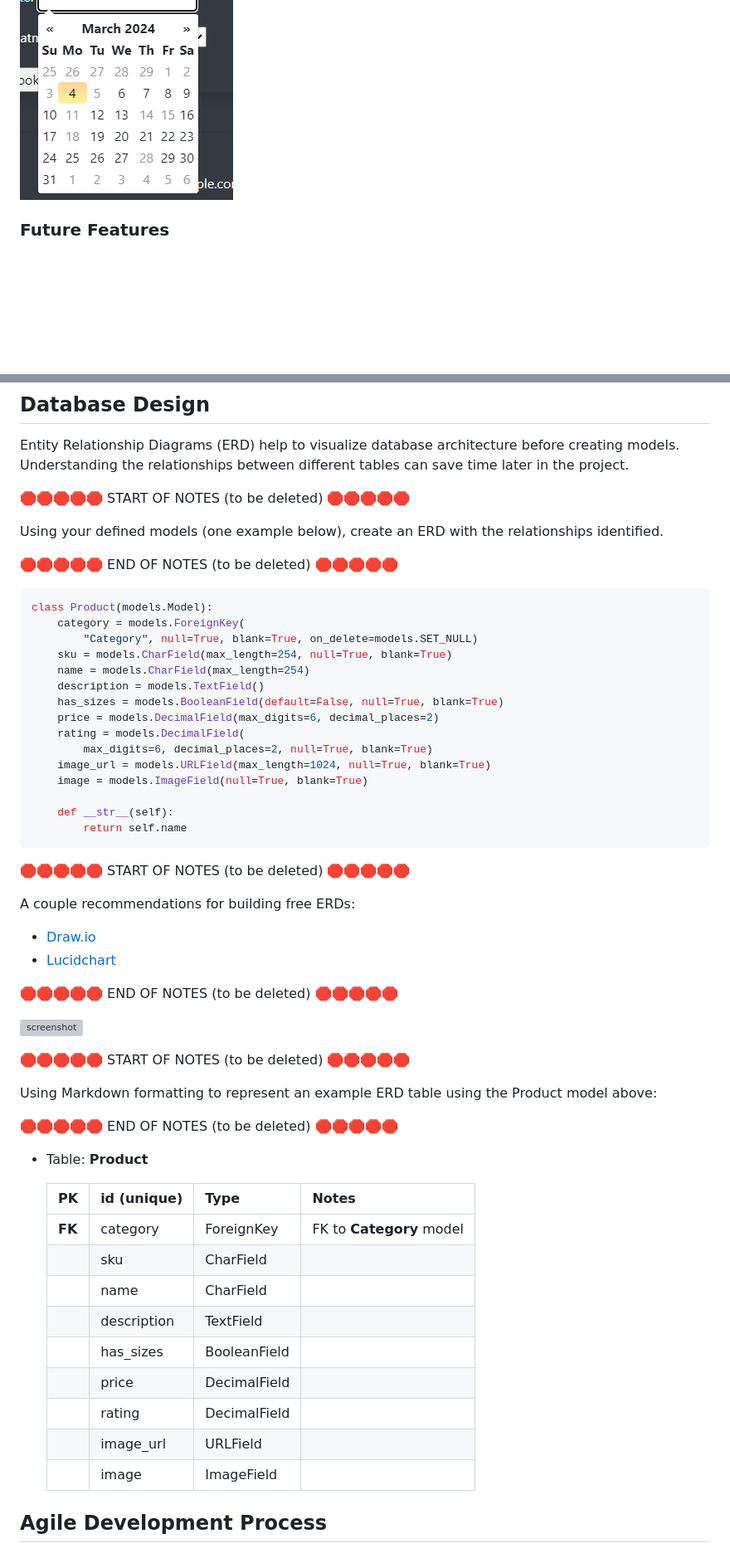
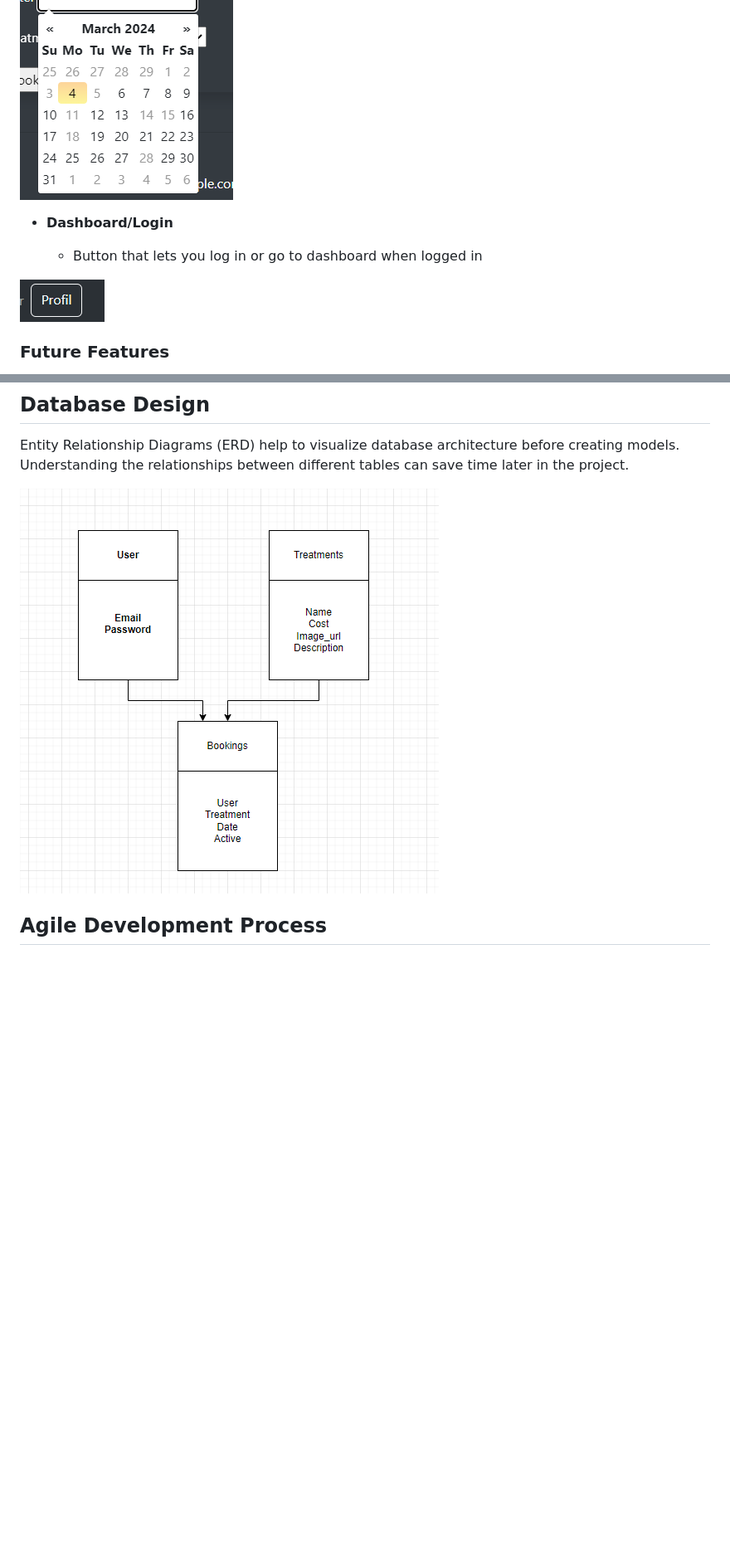
Before and after one commit to jesperba01/mirusnordic_pp4, a Markdown page: README.md, 2 parts joined by grey strips. Shown: that part at 83% size. Rendered like a GitHub page; pictures changed too: static/images/erd.png (added), static/images/prof.png (added); blank space fills up the shorter version; grey boxes are pictures that could not be loaded.

````diff
--- a/README.md
+++ b/README.md
@@ -189,6 +128,12 @@ IMPORTANT: Remember to always include a screenshot of each individual feature!
 
 ![screenshot](static/images/cal.png)
 
+- **Dashboard/Login**
+
+    - Button that lets you log in or go to dashboard when logged in
+
+![screenshot](static/images/prof.png)
+
 ### Future Features
 
 - Contact #1
@@ -217,59 +162,7 @@ IMPORTANT: Remember to always include a screenshot of each individual feature!
 Entity Relationship Diagrams (ERD) help to visualize database architecture before creating models.
 Understanding the relationships between different tables can save time later in the project.
 
-🛑🛑🛑🛑🛑 START OF NOTES (to be deleted) 🛑🛑🛑🛑🛑
-
-Using your defined models (one example below), create an ERD with the relationships identified.
-
-🛑🛑🛑🛑🛑 END OF NOTES (to be deleted) 🛑🛑🛑🛑🛑
-
-```python
-class Product(models.Model):
-    category = models.ForeignKey(
-        "Category", null=True, blank=True, on_delete=models.SET_NULL)
-    sku = models.CharField(max_length=254, null=True, blank=True)
-    name = models.CharField(max_length=254)
-    description = models.TextField()
-    has_sizes = models.BooleanField(default=False, null=True, blank=True)
-    price = models.DecimalField(max_digits=6, decimal_places=2)
-    rating = models.DecimalField(
-        max_digits=6, decimal_places=2, null=True, blank=True)
-    image_url = models.URLField(max_length=1024, null=True, blank=True)
-    image = models.ImageField(null=True, blank=True)
-
-    def __str__(self):
-        return self.name
-```
-
-🛑🛑🛑🛑🛑 START OF NOTES (to be deleted) 🛑🛑🛑🛑🛑
-
-A couple recommendations for building free ERDs:
-- [Draw.io](https://draw.io)
-- [Lucidchart](https://www.lucidchart.com/pages/ER-diagram-symbols-and-meaning)
-
-🛑🛑🛑🛑🛑 END OF NOTES (to be deleted) 🛑🛑🛑🛑🛑
-
-![screenshot](documentation/erd.png)
-
-🛑🛑🛑🛑🛑 START OF NOTES (to be deleted) 🛑🛑🛑🛑🛑
-
-Using Markdown formatting to represent an example ERD table using the Product model above:
-
-🛑🛑🛑🛑🛑 END OF NOTES (to be deleted) 🛑🛑🛑🛑🛑
-
-- Table: **Product**
-
-    | **PK** | **id** (unique) | Type | Notes |
-    | --- | --- | --- | --- |
-    | **FK** | category | ForeignKey | FK to **Category** model |
-    | | sku | CharField | |
-    | | name | CharField | |
-    | | description | TextField | |
-    | | has_sizes | BooleanField | |
-    | | price | DecimalField | |
-    | | rating | DecimalField | |
-    | | image_url | URLField | |
-    | | image | ImageField | |
+![screenshot](static/images/erd.png)
 
 ## Agile Development Process
 
````
Also changed, not shown: other parts of README.md (+17 -78 lines), static/images/colorsp4.png (added).
